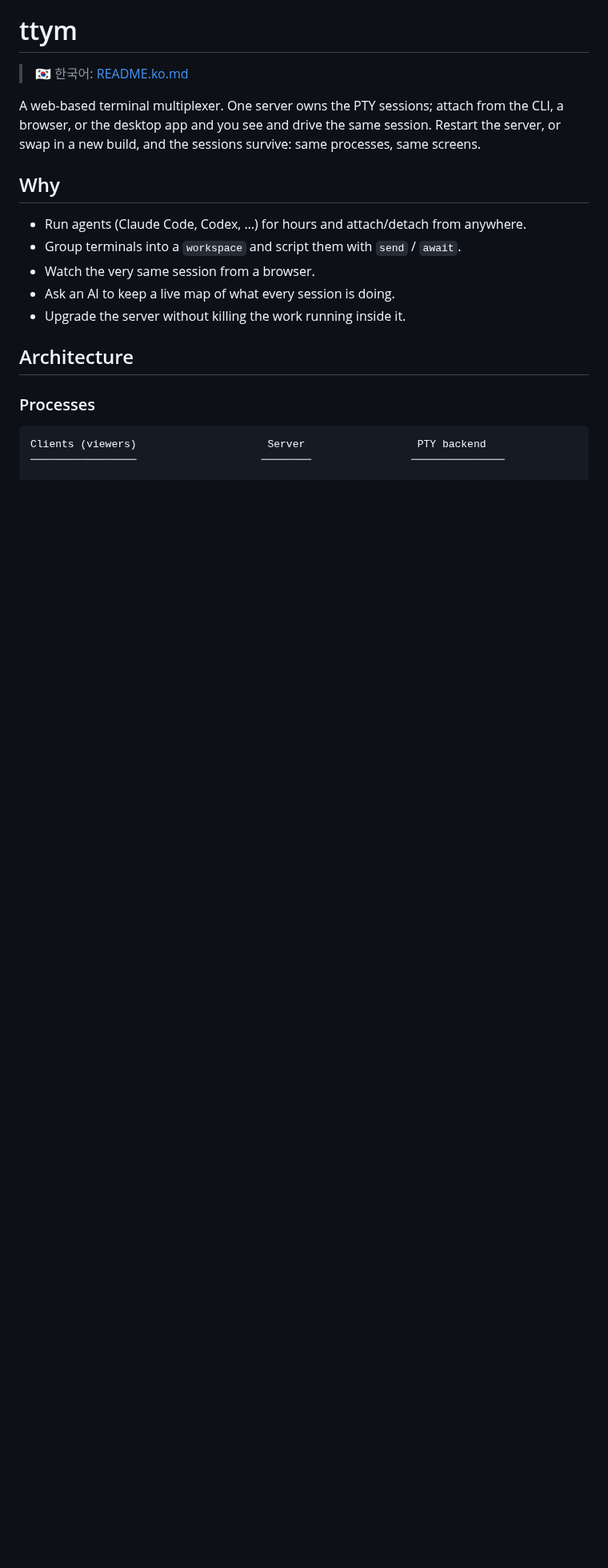
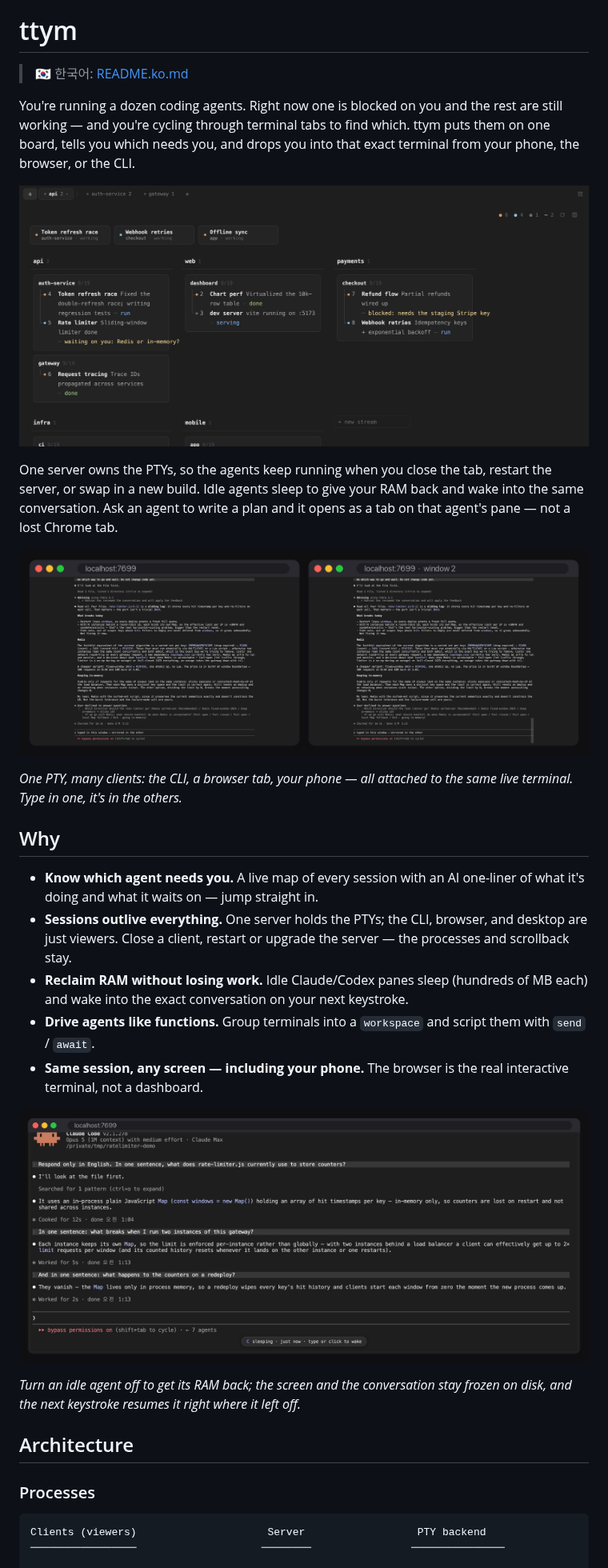
Before and after one commit to esc5221/ttym, a Markdown page: README.md, the part around the change. Shown at 80% size. GitHub-like rendering; pictures changed too: docs/assets/s1-hero.png (added), docs/assets/s2-mirror.png (added), docs/assets/s3-sleep.png (added); blank space fills up the shorter version.

Commit message:
README: lead with screenshots of the map, a mirrored PTY and agent sleep
Three captures from a mock instance (no real sessions): the map board, one
PTY attached from two windows, and a sleeping agent pane. The English and
Korean READMEs open with them and a short why-list.

```diff
--- a/README.md
+++ b/README.md
@@ -2,18 +2,41 @@
 
 > 🇰🇷 한국어: [README.ko.md](README.ko.md)
 
-A web-based terminal multiplexer. One server owns the PTY sessions; attach from
-the CLI, a browser, or the desktop app and you see and drive the same session.
-Restart the server, or swap in a new build, and the sessions survive: same
-processes, same screens.
+You're running a dozen coding agents. Right now one is blocked on you and the
+rest are still working — and you're cycling through terminal tabs to find which.
+ttym puts them on one board, tells you which needs you, and drops you into that
+exact terminal from your phone, the browser, or the CLI.
+
+![The work map — which of your sessions needs you, on one board](docs/assets/s1-hero.png)
+
+One server owns the PTYs, so the agents keep running when you close the tab,
+restart the server, or swap in a new build. Idle agents sleep to give your RAM
+back and wake into the same conversation. Ask an agent to write a plan and it
+opens as a tab on that agent's pane — not a lost Chrome tab.
+
+![The same live session in two windows — type in one, it shows in the other](docs/assets/s2-mirror.png)
+
+*One PTY, many clients: the CLI, a browser tab, your phone — all attached to the
+same live terminal. Type in one, it's in the others.*
 
 ## Why
 
-- Run agents (Claude Code, Codex, …) for hours and attach/detach from anywhere.
-- Group terminals into a `workspace` and script them with `send` / `await`.
-- Watch the very same session from a browser.
-- Ask an AI to keep a live map of what every session is doing.
-- Upgrade the server without killing the work running inside it.
+- **Know which agent needs you.** A live map of every session with an AI
+  one-liner of what it's doing and what it waits on — jump straight in.
+- **Sessions outlive everything.** One server holds the PTYs; the CLI, browser,
+  and desktop are just viewers. Close a client, restart or upgrade the server —
+  the processes and scrollback stay.
+- **Reclaim RAM without losing work.** Idle Claude/Codex panes sleep (hundreds
+  of MB each) and wake into the exact conversation on your next keystroke.
+- **Drive agents like functions.** Group terminals into a `workspace` and script
+  them with `send` / `await`.
+- **Same session, any screen — including your phone.** The browser is the real
+  interactive terminal, not a dashboard.
+
+![An idle agent asleep — the process is gone, the conversation stays, a keystroke wakes it](docs/assets/s3-sleep.png)
+
+*Turn an idle agent off to get its RAM back; the screen and the conversation
+stay frozen on disk, and the next keystroke resumes it right where it left off.*
 
 ## Architecture
 
```
Also changed, not shown: README.ko.md (+18 -6 lines).
